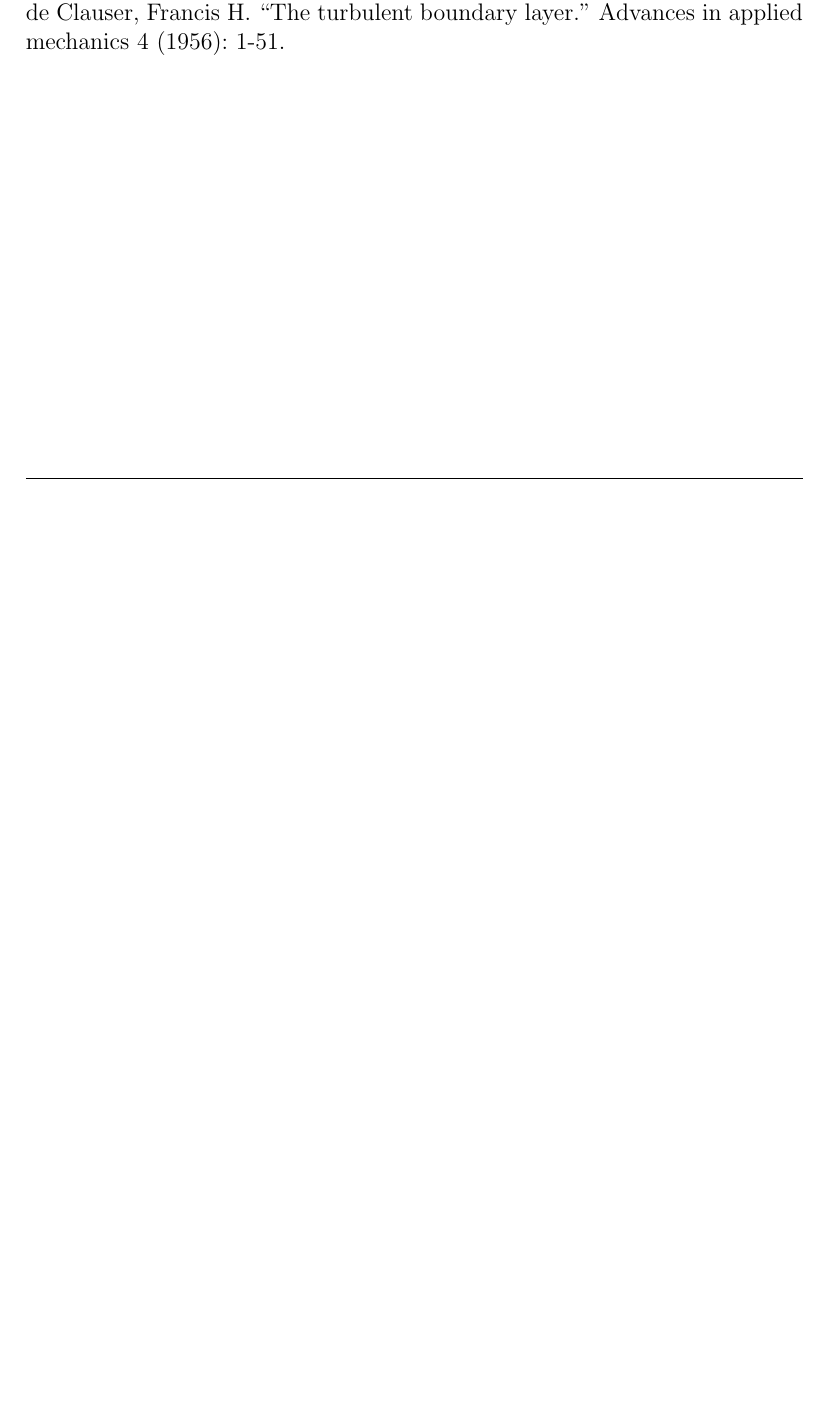
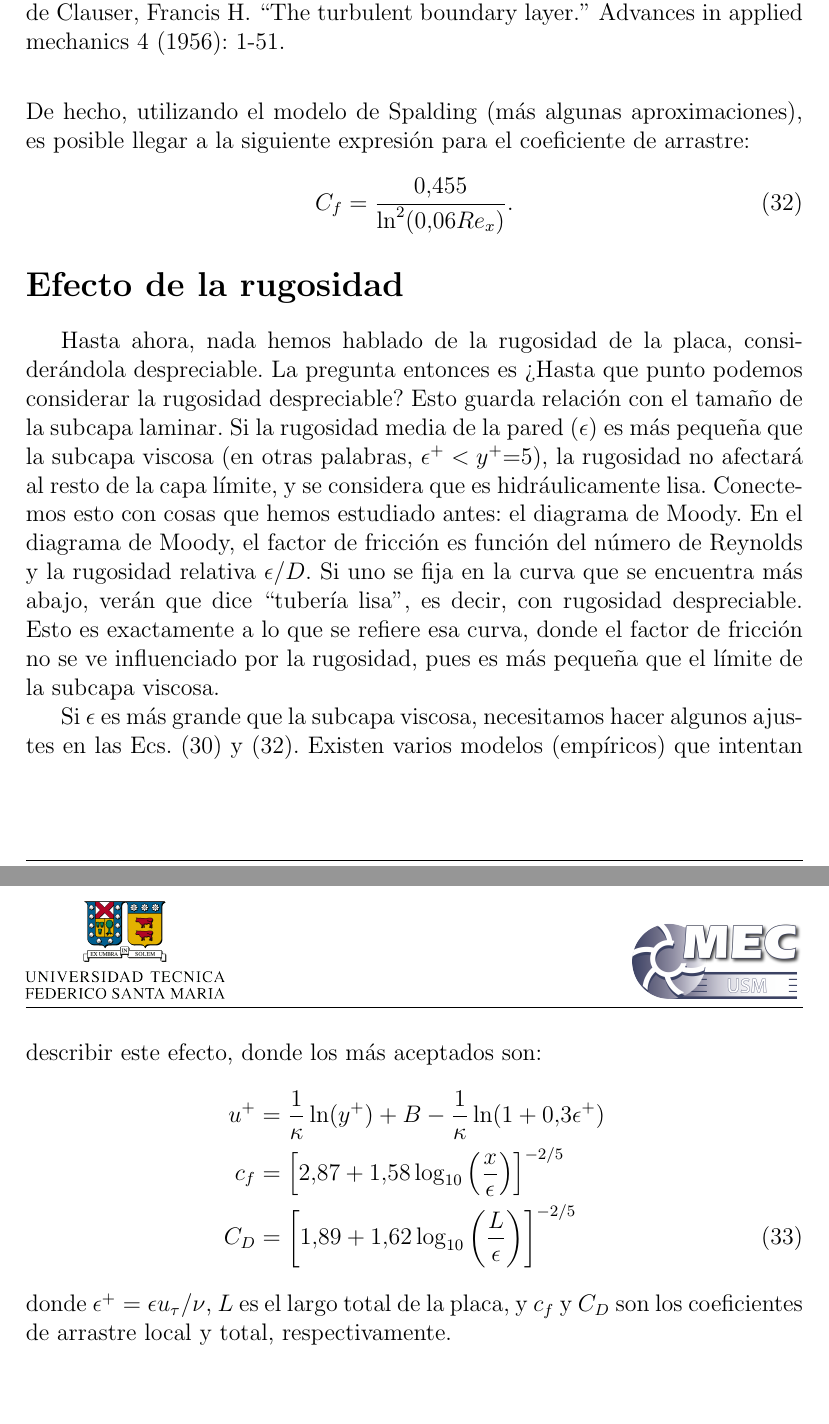
Before and after one commit to cdcooper84/mec220, a LaTeX document (apuntes/clase11/clase11.tex, which reads apuntes/clase11/material11.tex): part of page 10 of 10 before the commit and two parts of pages 10 and 11 of 11 after it, the two joined at a grey line, cut so that both start at the same text, the shorter picture padded with empty space. Compiled offline with pdfLaTeX.

Commit message:
termine clase 11

```diff
--- a/apuntes/clase11/material11.tex
+++ b/apuntes/clase11/material11.tex
@@ -316,0 +325,26 @@ La gráfica en la Figura \ref{fig:ley_pared} demuestra lo cercana que está la l
+De hecho, utilizando el modelo de Spalding (más algunas aproximaciones), es posible llegar a la siguiente expresión para el coeficiente de arrastre:
+%
+\begin{equation}\label{eq:cf}
+C_f = \frac{0.455}{\ln^2(0.06 Re_x)}.
+\end{equation}
+
+\section*{Efecto de la rugosidad}
+
+Hasta ahora, nada hemos hablado de la rugosidad de la placa, considerándola despreciable.
+La pregunta entonces es \mbox{?`}Hasta que punto podemos considerar la rugosidad despreciable? Esto guarda relación con el tamaño de la subcapa laminar.
+Si la rugosidad media de la pared ($\epsilon$) es más pequeña que la subcapa viscosa (en otras palabras, $\epsilon^+<y^+$=5), la rugosidad no afectará al resto de la capa límite, y se considera que es hidráulicamente lisa.
+Conectemos esto con cosas que hemos estudiado antes: el diagrama de Moody.
+En el diagrama de Moody, el factor de fricción es función del número de Reynolds y la rugosidad relativa $\epsilon/D$.
+Si uno se fija en la curva que se encuentra más abajo, verán que dice ``tubería lisa'', es decir, con rugosidad despreciable.
+Esto es exactamente a lo que se refiere esa curva, donde el factor de fricción no se ve influenciado por la rugosidad, pues es más pequeña que el límite de la subcapa viscosa.
+
+Si $\epsilon$ es más grande que la subcapa viscosa, necesitamos hacer algunos ajustes en las Ecs. \eqref{eq:ley_pared} y \eqref{eq:cf}.
+Existen varios modelos (empíricos) que intentan describir este efecto, donde los más aceptados son:
+%
+\begin{align}
+u^+ &= \frac{1}{\kappa} \ln(y^+) + B - \frac{1}{\kappa}\ln(1+0.3\epsilon^+)\nonumber\\
+c_f &= \left[2.87+1.58\log_{10}\left(\frac{x}{\epsilon}\right)\right]^{-2/5}\nonumber\\
+C_D &= \left[1.89+1.62\log_{10}\left(\frac{L}{\epsilon}\right)\right]^{-2/5}
+\end{align}
+%
+donde $\epsilon^+ =\epsilon u_\tau/\nu$, $L$ es el largo total de la placa, y $c_f$ y $C_D$ son los coeficientes de arrastre local y total, respectivamente.
```
Also changed, not shown: apuntes/clase11/material11.tex (16 more changed lines).
